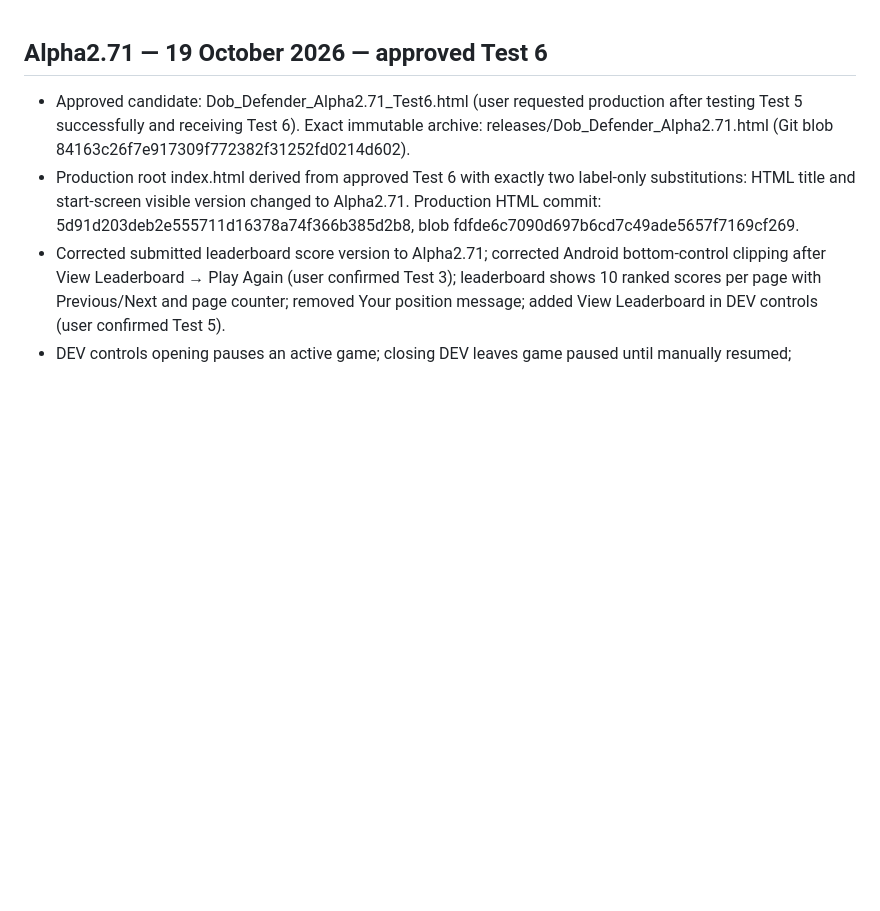
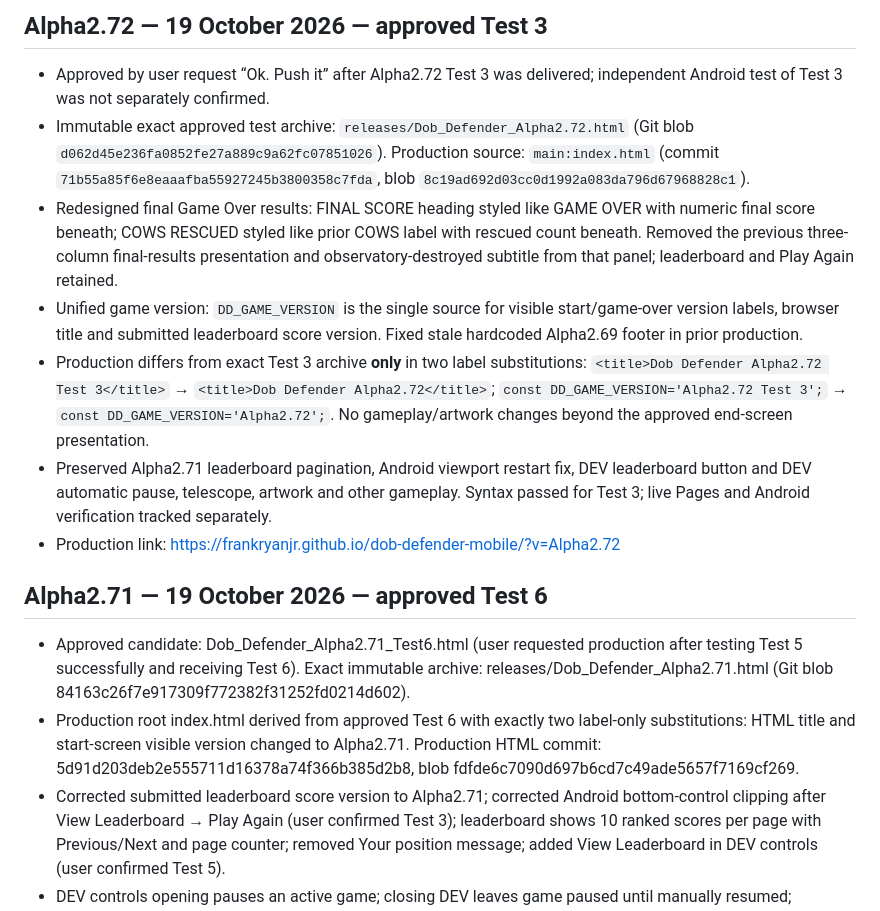
Before and after one commit to frankryanjr/dob-defender-mobile, a Markdown page: README.md, the part around the change. Rendered like a GitHub page; blank space fills up the shorter version.

Commit message:
Record Alpha2.72 production release in README.md

```diff
--- a/README.md
+++ b/README.md
@@ -1,3 +1,13 @@
+## Alpha2.72 — 19 October 2026 — approved Test 3
+
+- Approved by user request “Ok. Push it” after Alpha2.72 Test 3 was delivered; independent Android test of Test 3 was not separately confirmed.
+- Immutable exact approved test archive: `releases/Dob_Defender_Alpha2.72.html` (Git blob `d062d45e236fa0852fe27a889c9a62fc07851026`). Production source: `main:index.html` (commit `71b55a85f6e8eaaafba55927245b3800358c7fda`, blob `8c19ad692d03cc0d1992a083da796d67968828c1`).
+- Redesigned final Game Over results: FINAL SCORE heading styled like GAME OVER with numeric final score beneath; COWS RESCUED styled like prior COWS label with rescued count beneath. Removed the previous three-column final-results presentation and observatory-destroyed subtitle from that panel; leaderboard and Play Again retained.
+- Unified game version: `DD_GAME_VERSION` is the single source for visible start/game-over version labels, browser title and submitted leaderboard score version. Fixed stale hardcoded Alpha2.69 footer in prior production.
+- Production differs from exact Test 3 archive **only** in two label substitutions: `<title>Dob Defender Alpha2.72 Test 3</title>` → `<title>Dob Defender Alpha2.72</title>`; `const DD_GAME_VERSION='Alpha2.72 Test 3';` → `const DD_GAME_VERSION='Alpha2.72';`. No gameplay/artwork changes beyond the approved end-screen presentation.
+- Preserved Alpha2.71 leaderboard pagination, Android viewport restart fix, DEV leaderboard button and DEV automatic pause, telescope, artwork and other gameplay. Syntax passed for Test 3; live Pages and Android verification tracked separately.
+- Production link: https://frankryanjr.github.io/dob-defender-mobile/?v=Alpha2.72
+
 ## Alpha2.71 — 19 October 2026 — approved Test 6
 
 - Approved candidate: Dob_Defender_Alpha2.71_Test6.html (user requested production after testing Test 5 successfully and receiving Test 6). Exact immutable archive: releases/Dob_Defender_Alpha2.71.html (Git blob 84163c26f7e917309f772382f31252fd0214d602).
```
